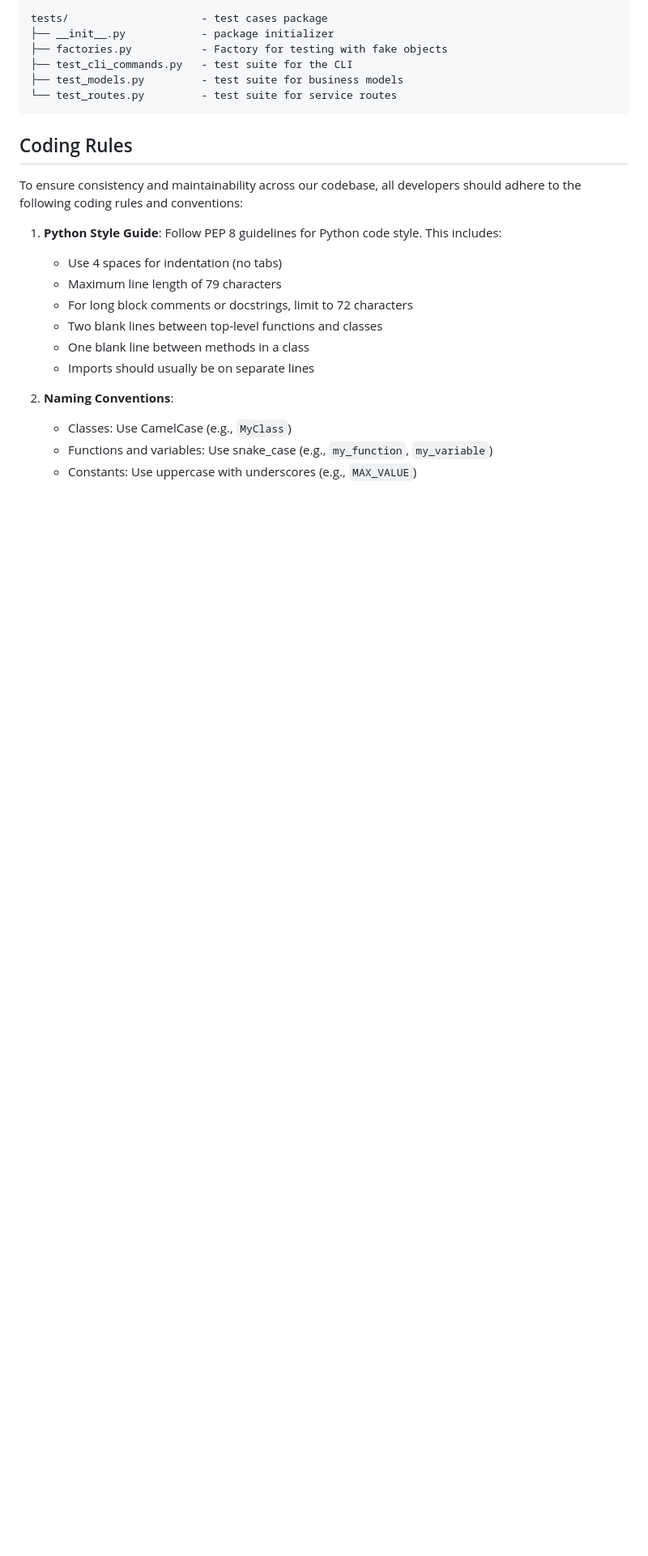
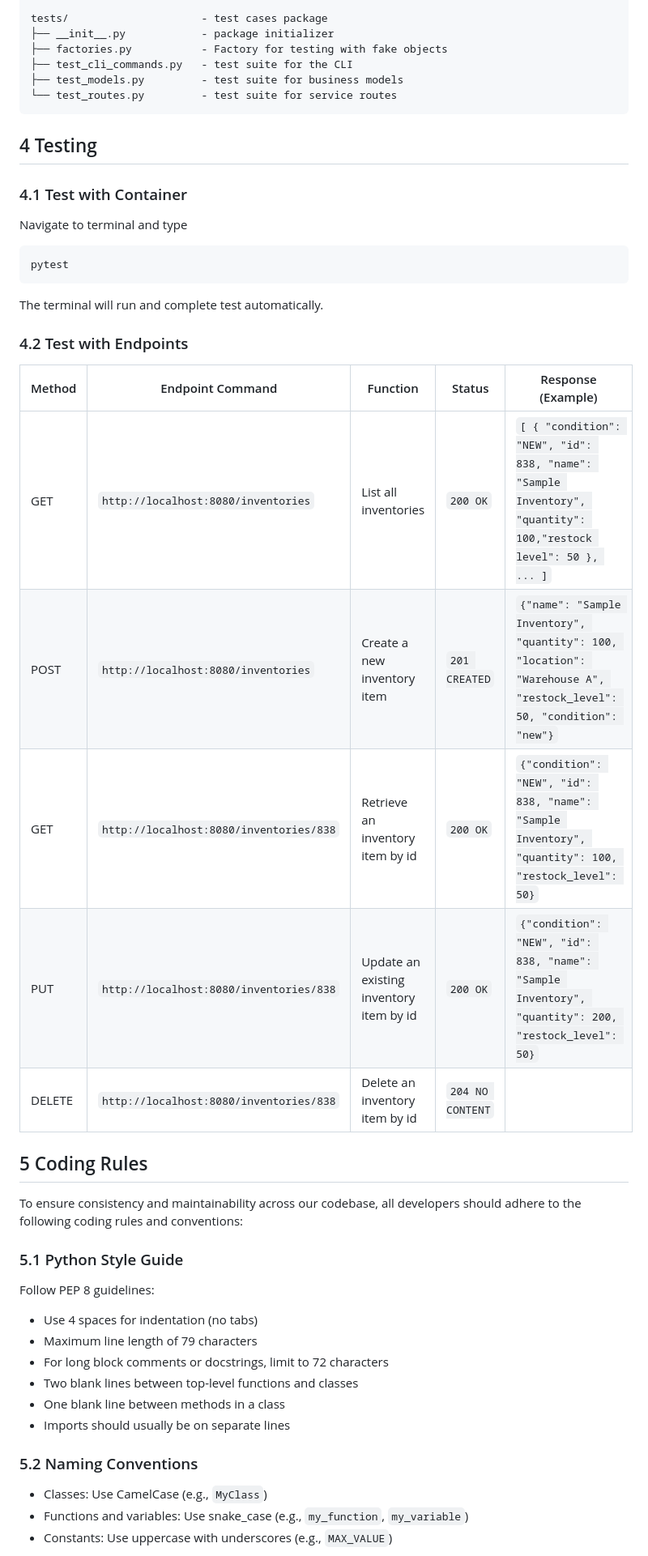
Before and after one commit to CSCI-GA-2820-FA24-003/inventory, a Markdown page: README.md, the part around the change printed below. Shown: that part at 81% size. Rendered like a GitHub page; blank space fills up the shorter version.

````diff
--- a/README.md
+++ b/README.md
@@ -60,12 +84,29 @@ tests/                     - test cases package
 ├── test_models.py         - test suite for business models
 └── test_routes.py         - test suite for service routes
 ```
+## 4 Testing
+### 4.1 Test with Container
+Navigate to terminal and type
+```bash
+pytest
+```
+The terminal will run and complete test automatically.
 
-## Coding Rules
+### 4.2 Test with Endpoints
+| Method | Endpoint Command                         | Function                                | Status                                  |  Response (Example)                                                |
+|--------|------------------------------------------|-----------------------------------------|--------------------------------------------|------------------------------------------------------------------|
+| GET    | `http://localhost:8080/inventories`      | List all inventories                    | `200 OK` | `[ { "condition": "NEW", "id": 838, "name": "Sample Inventory", "quantity": 100,"restock level": 50 }, ... ]` |
+| POST   | `http://localhost:8080/inventories`      | Create a new inventory item             | `201 CREATED`| `{"name": "Sample Inventory", "quantity": 100, "location": "Warehouse A", "restock_level": 50, "condition": "new"}`          |
+| GET    | `http://localhost:8080/inventories/838` | Retrieve an inventory item by id        | `200 OK`             | `{"condition": "NEW", "id": 838, "name": "Sample Inventory", "quantity": 100, "restock_level": 50}`          |
+| PUT    | `http://localhost:8080/inventories/838` | Update an existing inventory item by id | `200 OK` | `{"condition": "NEW", "id": 838, "name": "Sample Inventory", "quantity": 200, "restock_level": 50}`          |
+| DELETE | `http://localhost:8080/inventories/838` | Delete an inventory item by id          | `204 NO CONTENT` |     |
+
+## 5 Coding Rules
 
 To ensure consistency and maintainability across our codebase, all developers should adhere to the following coding rules and conventions:
 
-1. **Python Style Guide**: Follow PEP 8 guidelines for Python code style. This includes:
+### 5.1 Python Style Guide
+Follow PEP 8 guidelines:
    - Use 4 spaces for indentation (no tabs)
    - Maximum line length of 79 characters
    - For long block comments or docstrings, limit to 72 characters
@@ -73,7 +114,7 @@ To ensure consistency and maintainability across our codebase, all developers sh
    - One blank line between methods in a class
    - Imports should usually be on separate lines
 
-2. **Naming Conventions**:
+### 5.2 Naming Conventions
    - Classes: Use CamelCase (e.g., `MyClass`)
    - Functions and variables: Use snake_case (e.g., `my_function`, `my_variable`)
    - Constants: Use uppercase with underscores (e.g., `MAX_VALUE`)
````
Also changed, not shown: other parts of README.md (+48 -24 lines).
